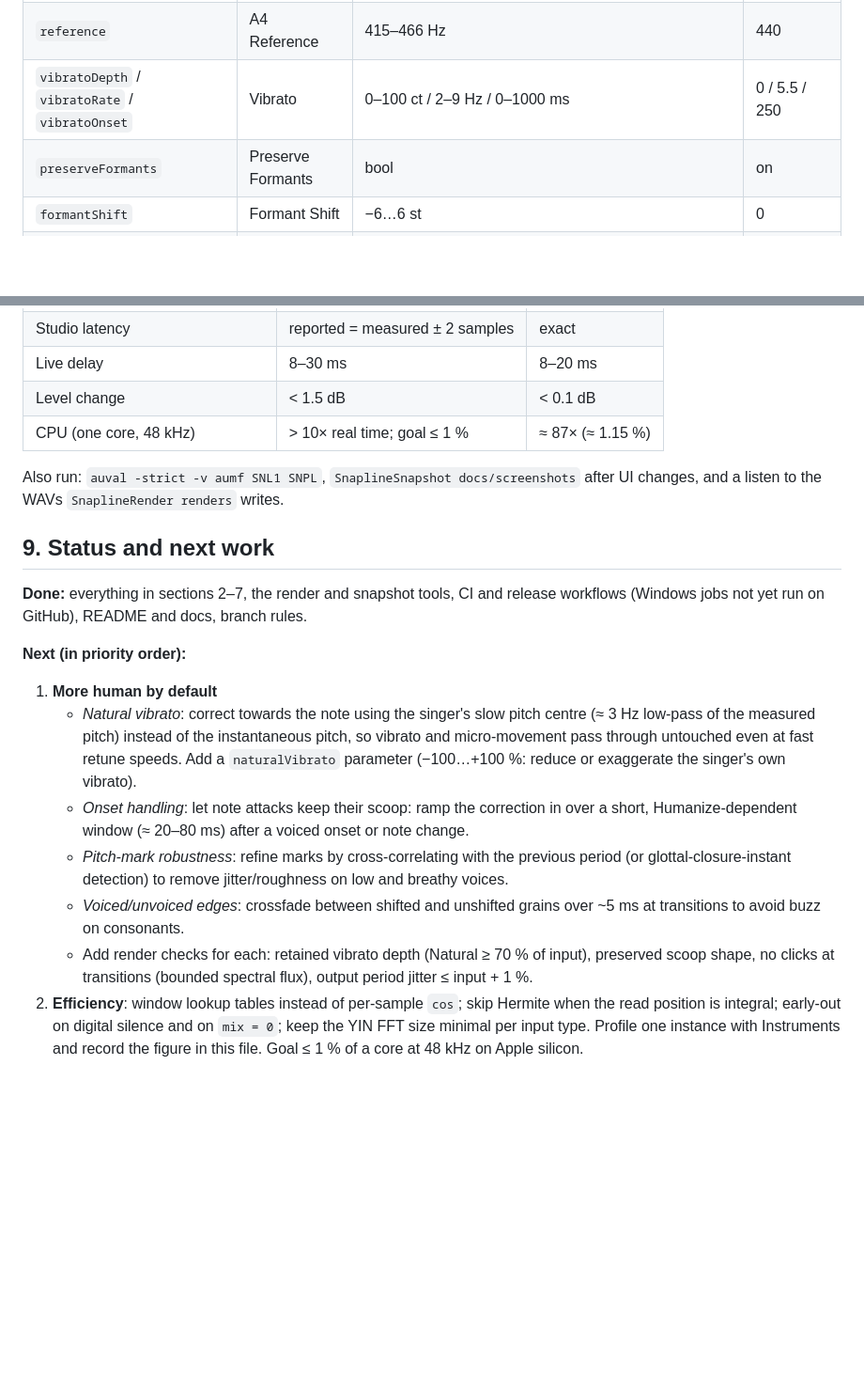
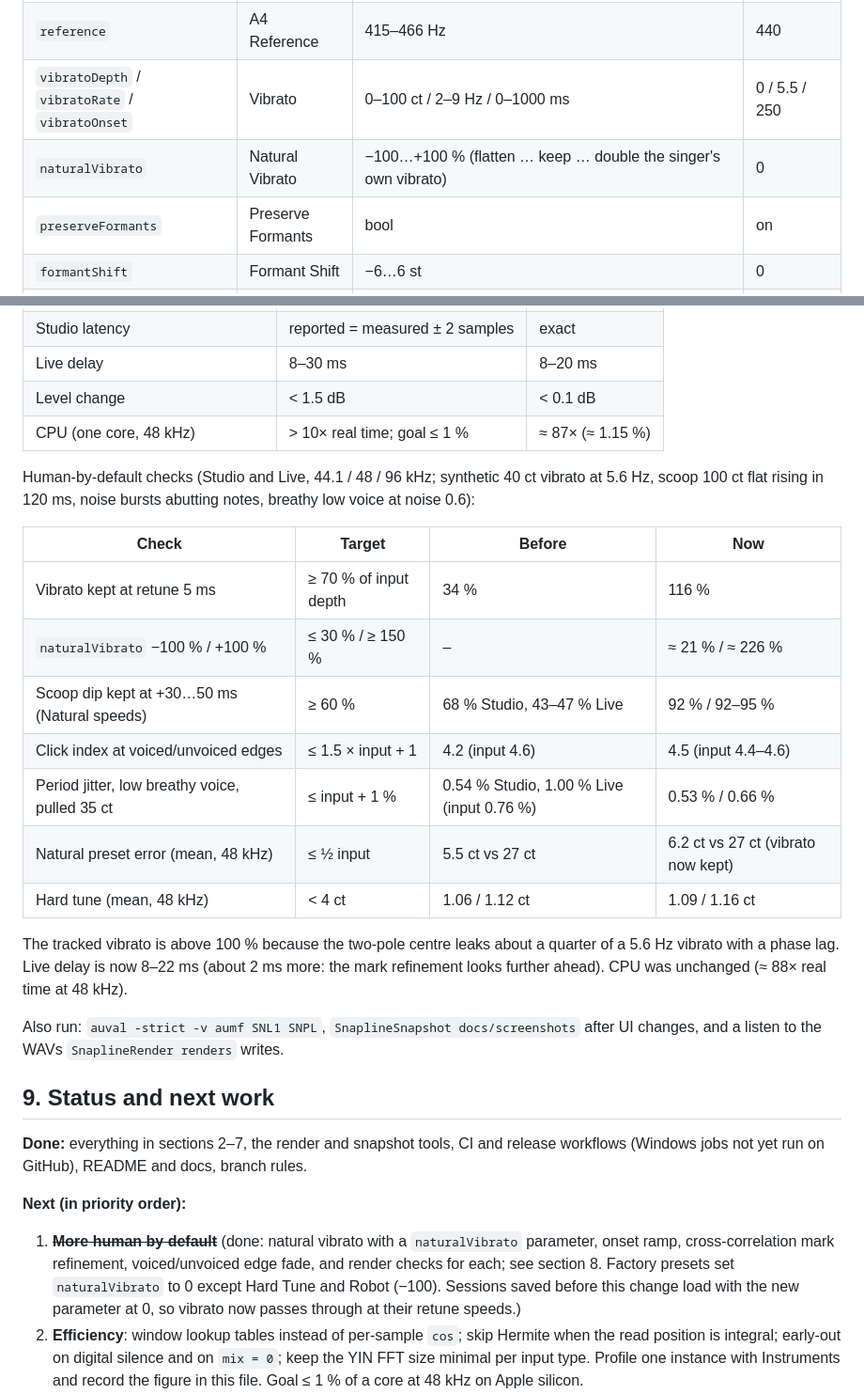
Before and after one commit to JonneNieminen/Snapline, a Markdown page: docs/ARCHITECTURE.md, 2 parts joined by grey strips. Shown at 94% size. Drawn GitHub-style; blank space fills up the shorter version.

```diff
--- a/docs/ARCHITECTURE.md
+++ b/docs/ARCHITECTURE.md
@@ -120,6 +123,7 @@ Dry (delayed by `latency`, per channel) / wet (mono) mix and output gain, both s
 | `transpose` | Transpose | −12…12 st | 0 |
 | `reference` | A4 Reference | 415–466 Hz | 440 |
 | `vibratoDepth` / `vibratoRate` / `vibratoOnset` | Vibrato | 0–100 ct / 2–9 Hz / 0–1000 ms | 0 / 5.5 / 250 |
+| `naturalVibrato` | Natural Vibrato | −100…+100 % (flatten … keep … double the singer's own vibrato) | 0 |
 | `preserveFormants` | Preserve Formants | bool | on |
 | `formantShift` | Formant Shift | −6…6 st | 0 |
 | `throat` | Throat Length | 60–160 % | 100 |
@@ -148,6 +152,20 @@ New parameters get new IDs (version 1 in `juce::ParameterID`). Never rename or r
 | Level change | < 1.5 dB | < 0.1 dB |
 | CPU (one core, 48 kHz) | > 10× real time; goal ≤ 1 % | ≈ 87× (≈ 1.15 %) |
 
+Human-by-default checks (Studio and Live, 44.1 / 48 / 96 kHz; synthetic 40 ct vibrato at 5.6 Hz, scoop 100 ct flat rising in 120 ms, noise bursts abutting notes, breathy low voice at noise 0.6):
+
+| Check | Target | Before | Now |
+|---|---|---|---|
+| Vibrato kept at retune 5 ms | ≥ 70 % of input depth | 34 % | 116 % |
+| `naturalVibrato` −100 % / +100 % | ≤ 30 % / ≥ 150 % | – | ≈ 21 % / ≈ 226 % |
+| Scoop dip kept at +30…50 ms (Natural speeds) | ≥ 60 % | 68 % Studio, 43–47 % Live | 92 % / 92–95 % |
+| Click index at voiced/unvoiced edges | ≤ 1.5 × input + 1 | 4.2 (input 4.6) | 4.5 (input 4.4–4.6) |
+| Period jitter, low breathy voice, pulled 35 ct | ≤ input + 1 % | 0.54 % Studio, 1.00 % Live (input 0.76 %) | 0.53 % / 0.66 % |
+| Natural preset error (mean, 48 kHz) | ≤ ½ input | 5.5 ct vs 27 ct | 6.2 ct vs 27 ct (vibrato now kept) |
+| Hard tune (mean, 48 kHz) | < 4 ct | 1.06 / 1.12 ct | 1.09 / 1.16 ct |
+
+The tracked vibrato is above 100 % because the two-pole centre leaks about a quarter of a 5.6 Hz vibrato with a phase lag. Live delay is now 8–22 ms (about 2 ms more: the mark refinement looks further ahead). CPU was unchanged (≈ 88× real time at 48 kHz).
+
 Also run: `auval -strict -v aumf SNL1 SNPL`, `SnaplineSnapshot docs/screenshots` after UI changes, and a listen to the WAVs `SnaplineRender renders` writes.
 
 ## 9. Status and next work
@@ -156,12 +174,7 @@ Also run: `auval -strict -v aumf SNL1 SNPL`, `SnaplineSnapshot docs/screenshots`
 
 **Next (in priority order):**
 
-1. **More human by default**
-   - *Natural vibrato*: correct towards the note using the singer's slow pitch centre (≈ 3 Hz low-pass of the measured pitch) instead of the instantaneous pitch, so vibrato and micro-movement pass through untouched even at fast retune speeds. Add a `naturalVibrato` parameter (−100…+100 %: reduce or exaggerate the singer's own vibrato).
-   - *Onset handling*: let note attacks keep their scoop: ramp the correction in over a short, Humanize-dependent window (≈ 20–80 ms) after a voiced onset or note change.
-   - *Pitch-mark robustness*: refine marks by cross-correlating with the previous period (or glottal-closure-instant detection) to remove jitter/roughness on low and breathy voices.
-   - *Voiced/unvoiced edges*: crossfade between shifted and unshifted grains over ~5 ms at transitions to avoid buzz on consonants.
-   - Add render checks for each: retained vibrato depth (Natural ≥ 70 % of input), preserved scoop shape, no clicks at transitions (bounded spectral flux), output period jitter ≤ input + 1 %.
+1. ~~**More human by default**~~ (done: natural vibrato with a `naturalVibrato` parameter, onset ramp, cross-correlation mark refinement, voiced/unvoiced edge fade, and render checks for each; see section 8. Factory presets set `naturalVibrato` to 0 except Hard Tune and Robot (−100). Sessions saved before this change load with the new parameter at 0, so vibrato now passes through at their retune speeds.)
 2. **Efficiency**: window lookup tables instead of per-sample `cos`; skip Hermite when the read position is integral; early-out on digital silence and on `mix = 0`; keep the YIN FFT size minimal per input type. Profile one instance with Instruments and record the figure in this file. Goal ≤ 1 % of a core at 48 kHz on Apple silicon.
 3. **Completeness**: a soft *Bypass* parameter (latency-compensated crossfade, `getBypassParameter`); user presets saved as XML in the user's application-data folder, loaded and saved on the message thread; resizable editor (75–150 % scale); keyboard and accessibility titles for every control.
 4. **Validation**: add [pluginval](https://github.com/Tracktion/pluginval) (strictness 10) for AU and VST3 on macOS and VST3 on Windows in `build.yml`; confirm the Windows jobs and installer on GitHub.
```
Also changed, not shown: other parts of docs/ARCHITECTURE.md (+6 -3 lines), README.md (+1 -0 lines), docs/HOW_IT_WORKS.md (+5 -4 lines), docs/screenshots/snapline-dark.png, docs/screenshots/snapline-light.png, 8 other files.
